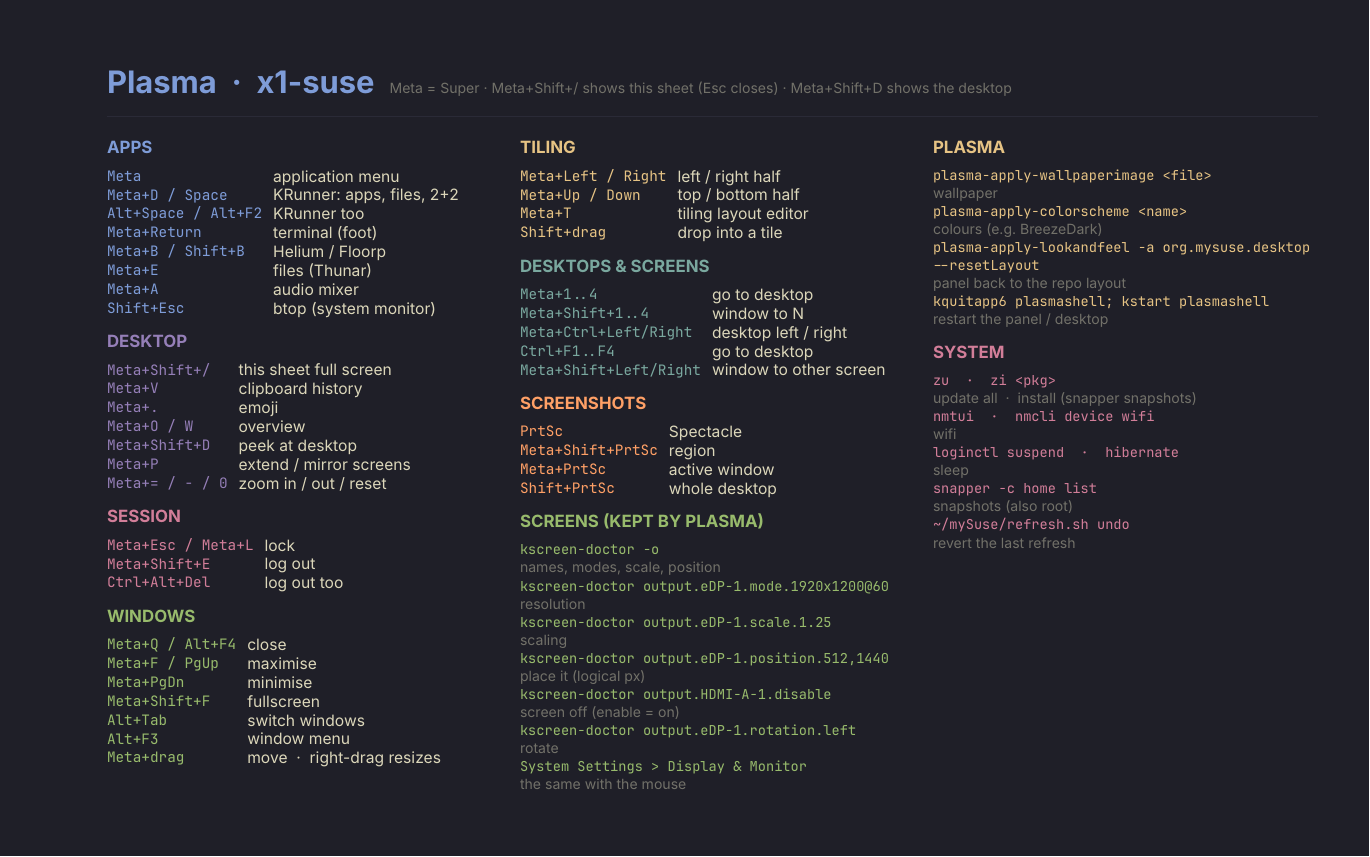
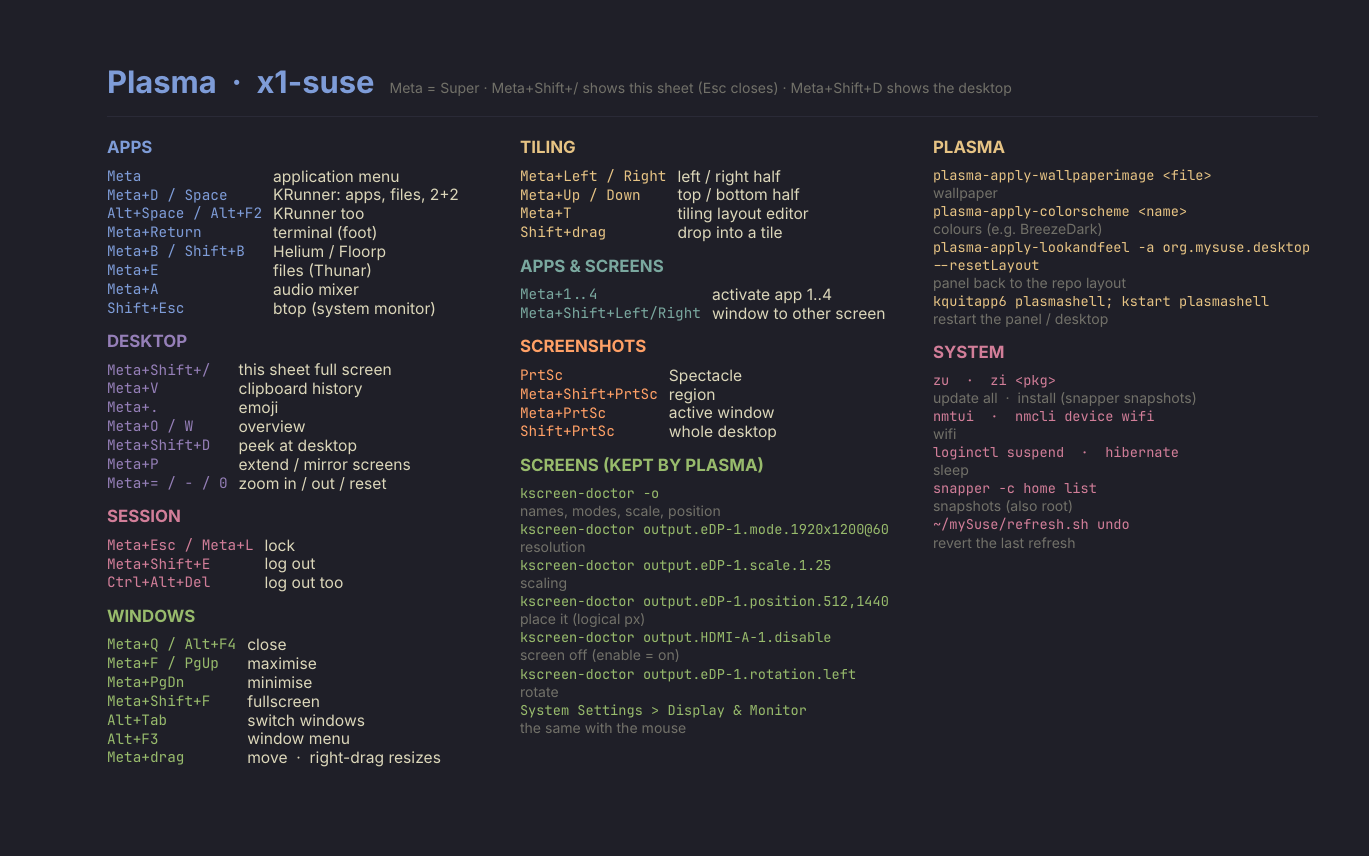
Before and after one commit to marek31/mySuse, a Typst document (files/wallpaper/keys-plasma.typ): the whole page. Compiled offline with Typst 0.15.

Commit message:
Disable all window animations, switch to single workspace, and add github-desktop

```diff
--- a/files/wallpaper/keys-plasma.typ
+++ b/files/wallpaper/keys-plasma.typ
@@ -49,11 +49,8 @@
   ("Shift+drag", "drop into a tile"),
 )
 
-#section(aqua, "Desktops & screens",
-  ("Meta+1..4", "go to desktop"),
-  ("Meta+Shift+1..4", "window to N"),
-  ("Meta+Ctrl+Left/Right", "desktop left / right"),
-  ("Ctrl+F1..F4", "go to desktop"),
+#section(aqua, "Apps & screens",
+  ("Meta+1..4", "activate app 1..4"),
   ("Meta+Shift+Left/Right", "window to other screen"),
 )
 
```
Also changed, not shown: packages.txt (+1 -1 lines), 3 other files.
